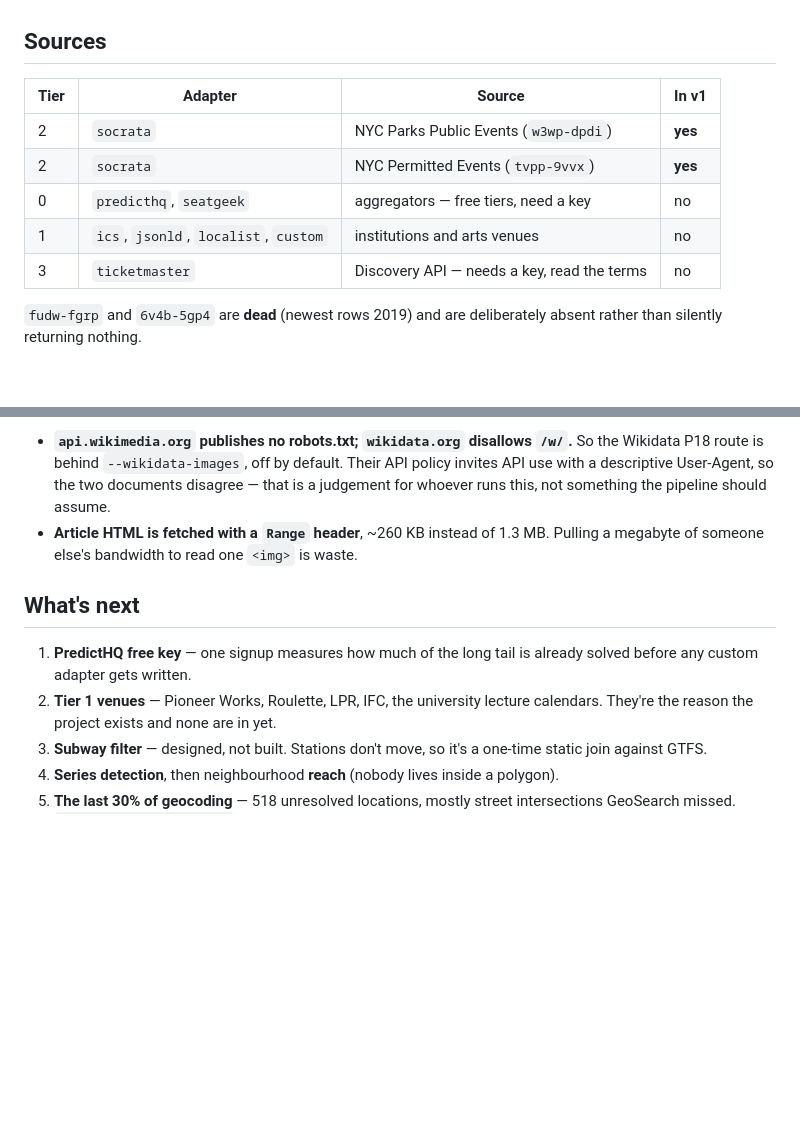
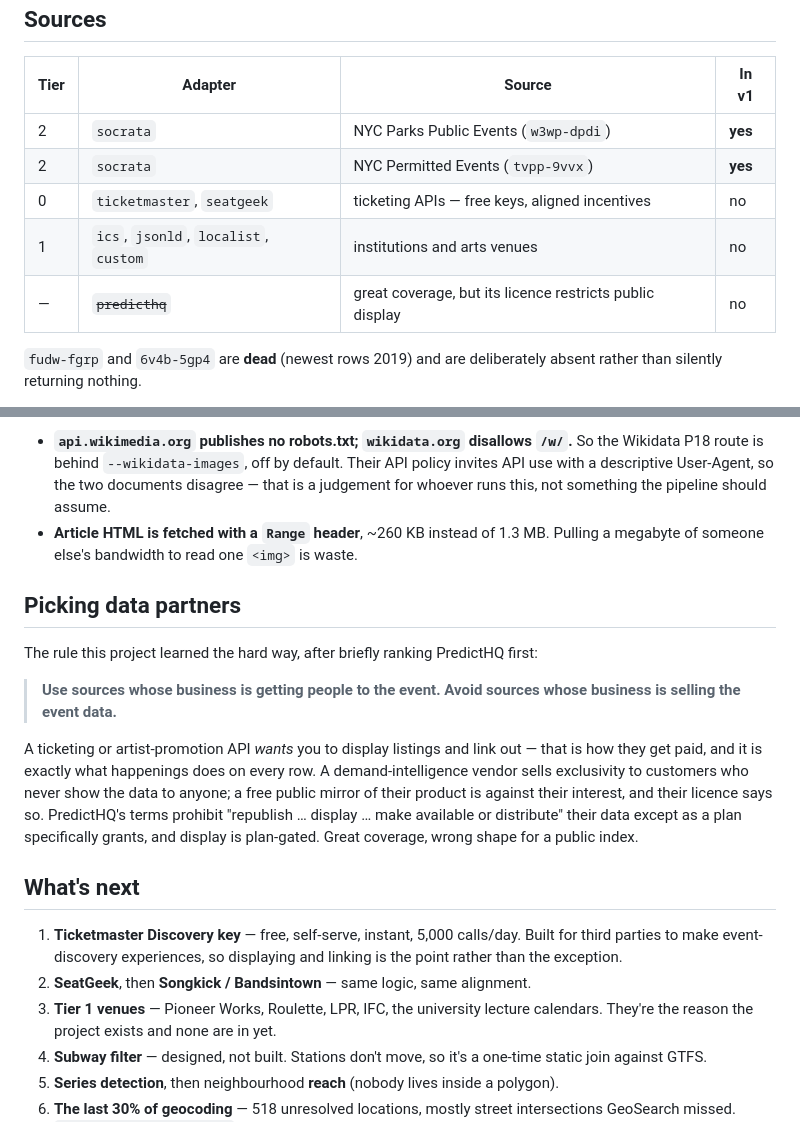
Before and after one commit to rosgoo/happenings, a Markdown page: README.md, 2 parts joined by grey strips. GitHub-like rendering; blank space fills up the shorter version.

Commit message:
Reorder data partners: ticketing over demand-intelligence
PredictHQ was ranked first for coverage without weighing whether its
licence permits the thing this project is. It does not, straightforwardly:
the terms prohibit "republish ... display ... make available or distribute"
except as a plan grants, and display is plan-gated. Their customers
forecast staffing and show the data to nobody, so a free public mirror of
their dataset is against their interest by construction.

The rule that falls out, now written down: use sources whose business is
getting people TO the event, not sources whose business is selling the
event data. Ticketing and artist-promotion APIs want listings displayed
and linked -- that is how they get paid, and linking out on every row is
already what this site does.

Ticketmaster Discovery moves to first: free self-serve key, instant,
5,000 calls/day, explicitly built for third-party discovery experiences.

Co-Authored-By: Claude Opus 5 (1M context) <noreply@anthropic.com>

```diff
--- a/README.md
+++ b/README.md
@@ -94,9 +94,9 @@ enabled source that goes quiet fails the build.
 |---|---|---|---|
 | 2 | `socrata` | NYC Parks Public Events (`w3wp-dpdi`) | **yes** |
 | 2 | `socrata` | NYC Permitted Events (`tvpp-9vvx`) | **yes** |
-| 0 | `predicthq`, `seatgeek` | aggregators — free tiers, need a key | no |
+| 0 | `ticketmaster`, `seatgeek` | ticketing APIs — free keys, aligned incentives | no |
 | 1 | `ics`, `jsonld`, `localist`, `custom` | institutions and arts venues | no |
-| 3 | `ticketmaster` | Discovery API — needs a key, read the terms | no |
+| — | ~~`predicthq`~~ | great coverage, but its licence restricts public display | no |
 
 `fudw-fgrp` and `6v4b-5gp4` are **dead** (newest rows 2019) and are deliberately
 absent rather than silently returning nothing.
@@ -155,11 +155,30 @@ Two things worth knowing:
 - **Article HTML is fetched with a `Range` header**, ~260 KB instead of 1.3 MB.
   Pulling a megabyte of someone else's bandwidth to read one `<img>` is waste.
 
+## Picking data partners
+
+The rule this project learned the hard way, after briefly ranking PredictHQ
+first:
+
+> **Use sources whose business is getting people to the event. Avoid sources
+> whose business is selling the event data.**
+
+A ticketing or artist-promotion API *wants* you to display listings and link
+out — that is how they get paid, and it is exactly what happenings does on
+every row. A demand-intelligence vendor sells exclusivity to customers who
+never show the data to anyone; a free public mirror of their product is against
+their interest, and their licence says so. PredictHQ's terms prohibit
+"republish … display … make available or distribute" their data except as a
+plan specifically grants, and display is plan-gated. Great coverage, wrong
+shape for a public index.
+
 ## What's next
 
-1. **PredictHQ free key** — one signup measures how much of the long tail is
-   already solved before any custom adapter gets written.
-2. **Tier 1 venues** — Pioneer Works, Roulette, LPR, IFC, the university lecture
+1. **Ticketmaster Discovery key** — free, self-serve, instant, 5,000 calls/day.
+   Built for third parties to make event-discovery experiences, so displaying
+   and linking is the point rather than the exception.
+2. **SeatGeek**, then **Songkick / Bandsintown** — same logic, same alignment.
+3. **Tier 1 venues** — Pioneer Works, Roulette, LPR, IFC, the university lecture
    calendars. They're the reason the project exists and none are in yet.
 3. **Subway filter** — designed, not built. Stations don't move, so it's a
    one-time static join against GTFS.
```
